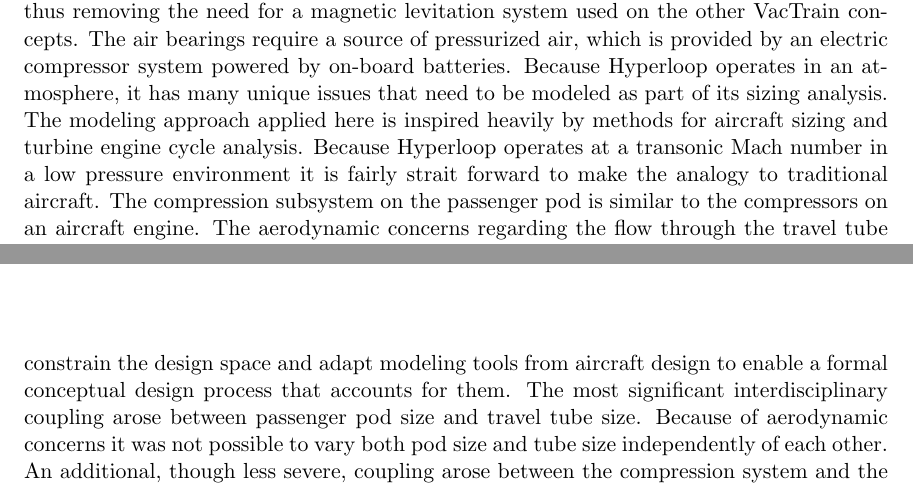
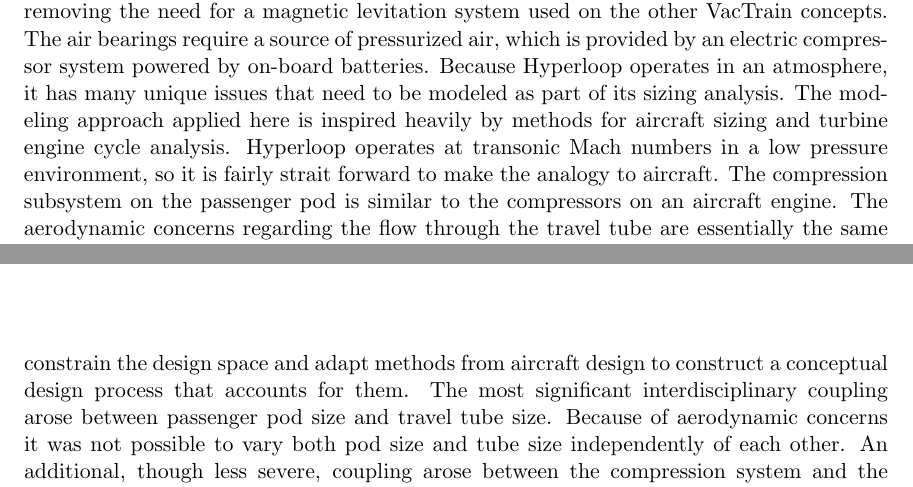
Before and after one commit to JustinSGray/Hyperloop, a LaTeX document (NASA-TM/hyperloop.tex): two parts of pages 5 and 6 of 22, joined at a grey line, cut so that both start at the same text. Compiled offline with pdfLaTeX.

Commit message:
ok, for realz done

```diff
--- a/NASA-TM/hyperloop.tex
+++ b/NASA-TM/hyperloop.tex
@@ -22,8 +22,8 @@
 It allows the train to run on air-bearings, thus removing the need for a magnetic levitation system used on the other VacTrain concepts.
 The air bearings require a source of pressurized air, which is provided by an electric compressor system powered by on-board batteries.
 Because Hyperloop operates in an atmosphere, it has many unique issues that need to be modeled as part of its sizing analysis.
-The modeling approach applied here is inspired heavily by methods for aircraft sizing and turbine engine cycle analysis. Because Hyperloop
-operates at a transonic Mach number in a low pressure environment it is fairly strait forward to make the analogy to traditional aircraft.
+The modeling approach applied here is inspired heavily by methods for aircraft sizing and turbine engine cycle analysis. Hyperloop
+operates at transonic Mach numbers in a low pressure environment, so it is fairly strait forward to make the analogy to aircraft.
 The compression subsystem on the passenger pod is similar to the compressors on an aircraft engine. The aerodynamic concerns
 regarding the flow through the travel tube are essentially the same as those for the inlet of an aircraft engine.
 
@@ -31,7 +31,7 @@
 elevated support structure, and propulsion system. While this demonstrated the basic viability of the concept, it did not address
 significant interdisciplinary couplings inherent in the Hyperloop system. These couplings introduce certain constraints which limit the
 degrees of freedom available in the design space. The major contribution of this work was to identify the key couplings that constrain the design space
-and adapt modeling tools from aircraft design to enable a formal conceptual design process that accounts for them. The most significant
+and adapt methods from aircraft design to construct a conceptual design process that accounts for them. The most significant
 interdisciplinary coupling arose between passenger pod size and travel tube size. Because of aerodynamic concerns it was not possible to vary
 both pod size and tube size independently of each other. An additional, though less severe, coupling arose between the compression system and
 the thermal management system. All of the interdisciplinary coupling demanded the use of an iterative sizing procedure that balanced
```
